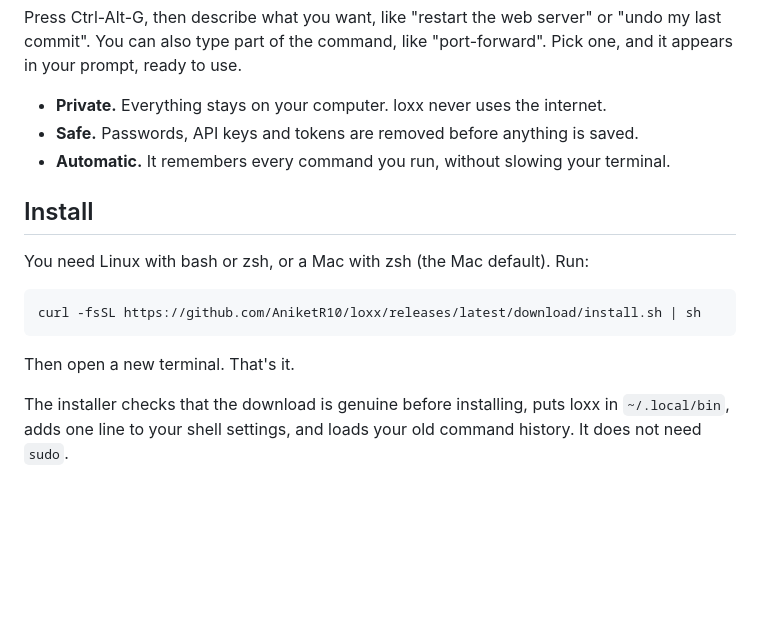
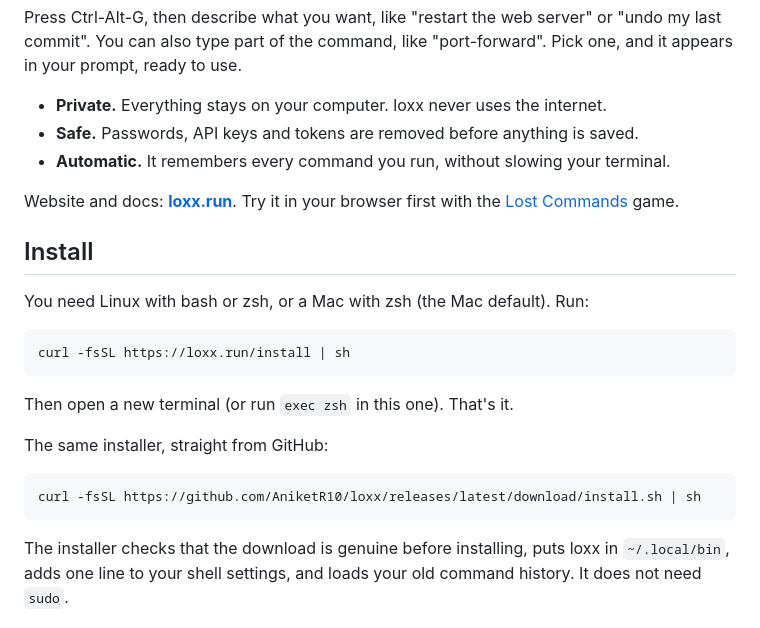
Before and after one commit to AniketR10/loxx, a Markdown page: README.md, the part around the change. Rendered like a GitHub page; blank space fills up the shorter version.

Commit message:
udpate readme for release

````diff
--- a/README.md
+++ b/README.md
@@ -13,15 +13,24 @@ Press Ctrl-Alt-G, then describe what you want, like "restart the web server" or
 - **Safe.** Passwords, API keys and tokens are removed before anything is saved.
 - **Automatic.** It remembers every command you run, without slowing your terminal.
 
+Website and docs: **[loxx.run](https://loxx.run)**. Try it in your browser
+first with the [Lost Commands](https://loxx.run/#play) game.
+
 ## Install
 
 You need Linux with bash or zsh, or a Mac with zsh (the Mac default). Run:
 
 ```
+curl -fsSL https://loxx.run/install | sh
+```
+
+Then open a new terminal (or run `exec zsh` in this one). That's it.
+
+The same installer, straight from GitHub:
+
+```
 curl -fsSL https://github.com/AniketR10/loxx/releases/latest/download/install.sh | sh
 ```
-
-Then open a new terminal. That's it.
 
 The installer checks that the download is genuine before installing, puts
 loxx in `~/.local/bin`, adds one line to your shell settings, and loads your
````
